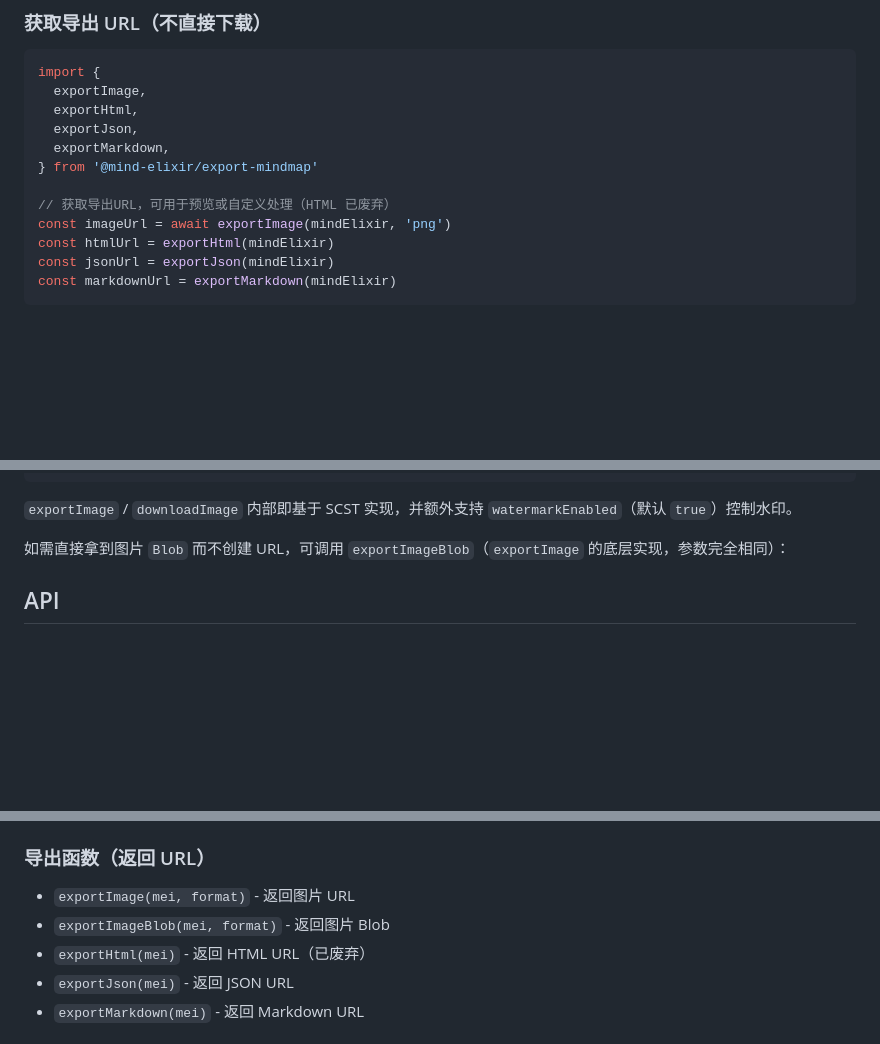
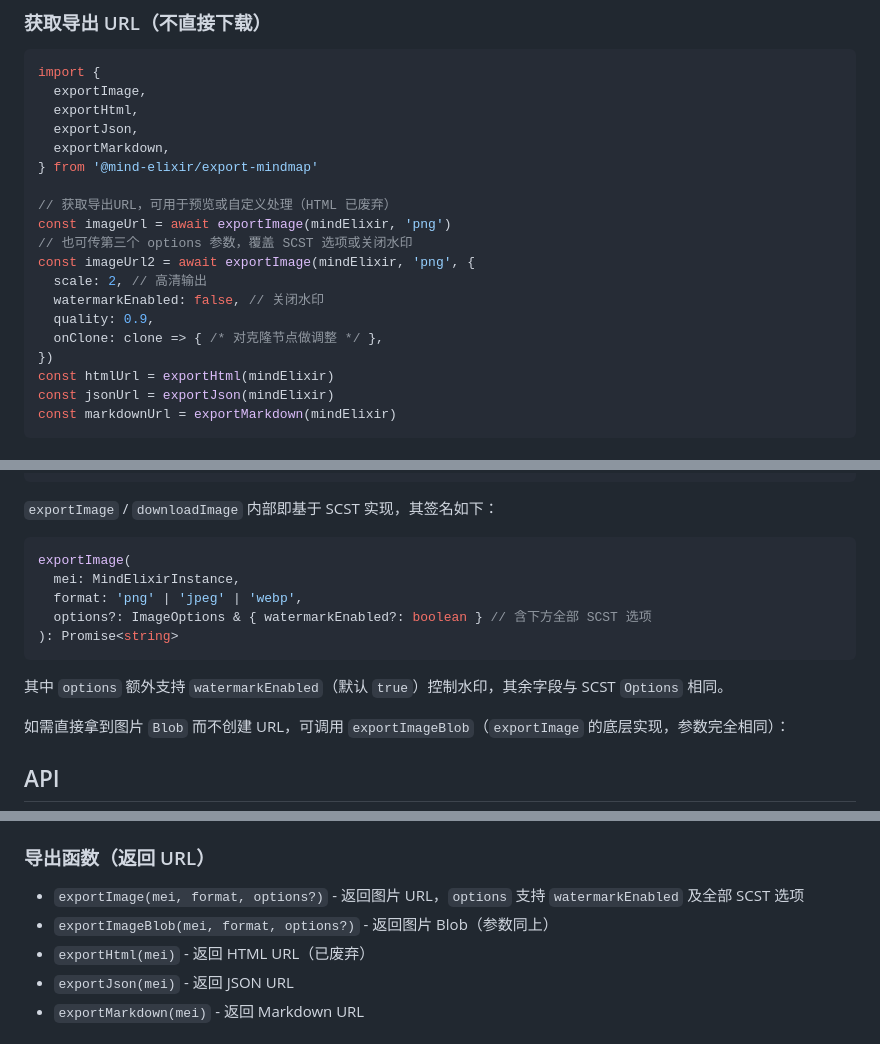
Before and after one commit to mind-elixir/plugins, a Markdown page: packages/export-mindmap/README.md, 3 parts joined by grey strips. GitHub-like rendering; blank space fills up the shorter version.

Commit message:
docs(export-mindmap): update exportImage usage and options details

````diff
--- a/packages/export-mindmap/README.md
+++ b/packages/export-mindmap/README.md
@@ -41,6 +41,13 @@ import {
 
 // 获取导出URL，可用于预览或自定义处理（HTML 已废弃）
 const imageUrl = await exportImage(mindElixir, 'png')
+// 也可传第三个 options 参数，覆盖 SCST 选项或关闭水印
+const imageUrl2 = await exportImage(mindElixir, 'png', {
+  scale: 2, // 高清输出
+  watermarkEnabled: false, // 关闭水印
+  quality: 0.9,
+  onClone: clone => { /* 对克隆节点做调整 */ },
+})
 const htmlUrl = exportHtml(mindElixir)
 const jsonUrl = exportJson(mindElixir)
 const markdownUrl = exportMarkdown(mindElixir)
@@ -106,7 +113,17 @@ interface Options {
 }
 ```
 
-`exportImage` / `downloadImage` 内部即基于 SCST 实现，并额外支持 `watermarkEnabled`（默认 `true`）控制水印。
+`exportImage` / `downloadImage` 内部即基于 SCST 实现，其签名如下：
+
+```typescript
+exportImage(
+  mei: MindElixirInstance,
+  format: 'png' | 'jpeg' | 'webp',
+  options?: ImageOptions & { watermarkEnabled?: boolean } // 含下方全部 SCST 选项
+): Promise<string>
+```
+
+其中 `options` 额外支持 `watermarkEnabled`（默认 `true`）控制水印，其余字段与 SCST `Options` 相同。
 
 如需直接拿到图片 `Blob` 而不创建 URL，可调用 `exportImageBlob`（`exportImage` 的底层实现，参数完全相同）：
 
@@ -121,8 +138,8 @@ interface Options {
 
 ### 导出函数（返回 URL）
 
-- `exportImage(mei, format)` - 返回图片 URL
-- `exportImageBlob(mei, format)` - 返回图片 Blob
+- `exportImage(mei, format, options?)` - 返回图片 URL，`options` 支持 `watermarkEnabled` 及全部 SCST 选项
+- `exportImageBlob(mei, format, options?)` - 返回图片 Blob（参数同上）
 - `exportHtml(mei)` - 返回 HTML URL（已废弃）
 - `exportJson(mei)` - 返回 JSON URL
 - `exportMarkdown(mei)` - 返回 Markdown URL
````
